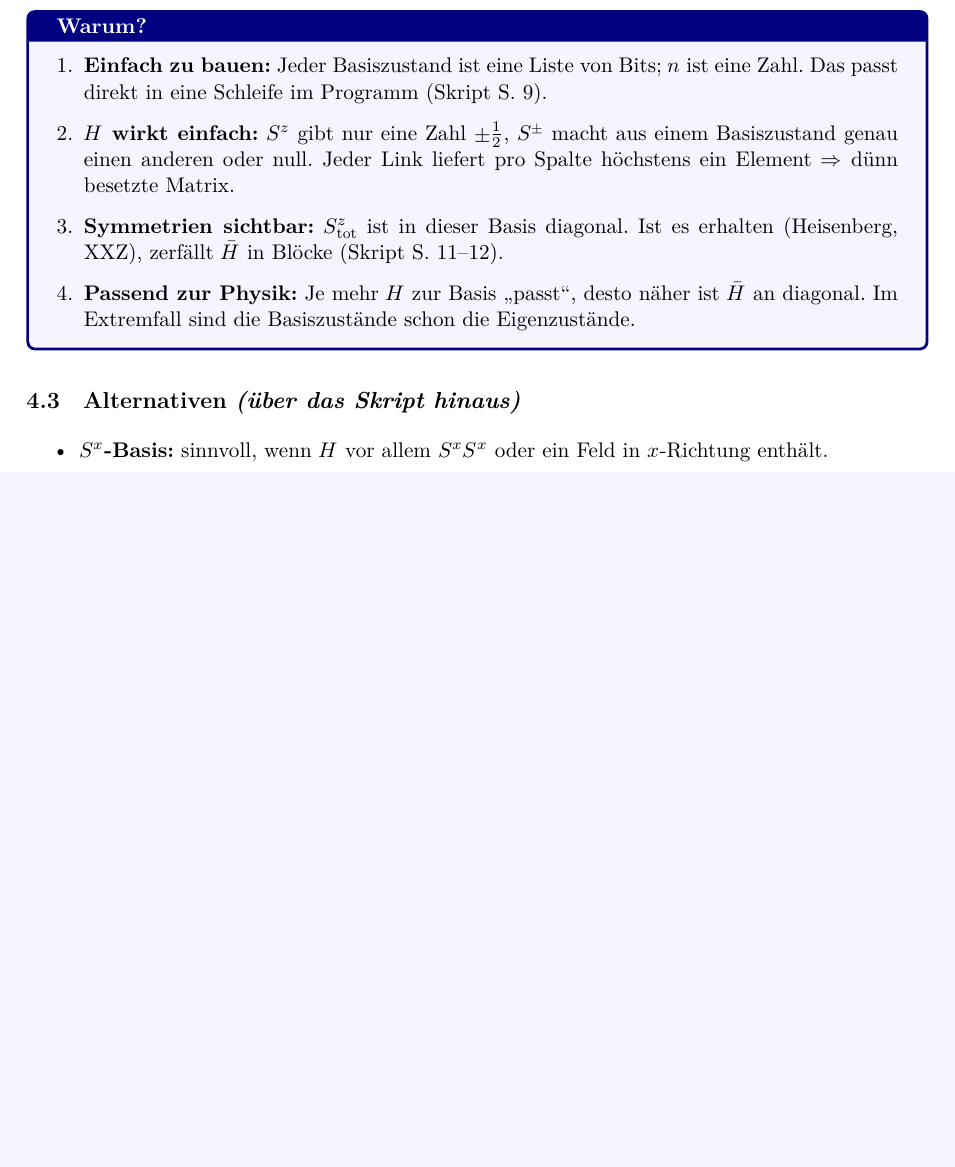
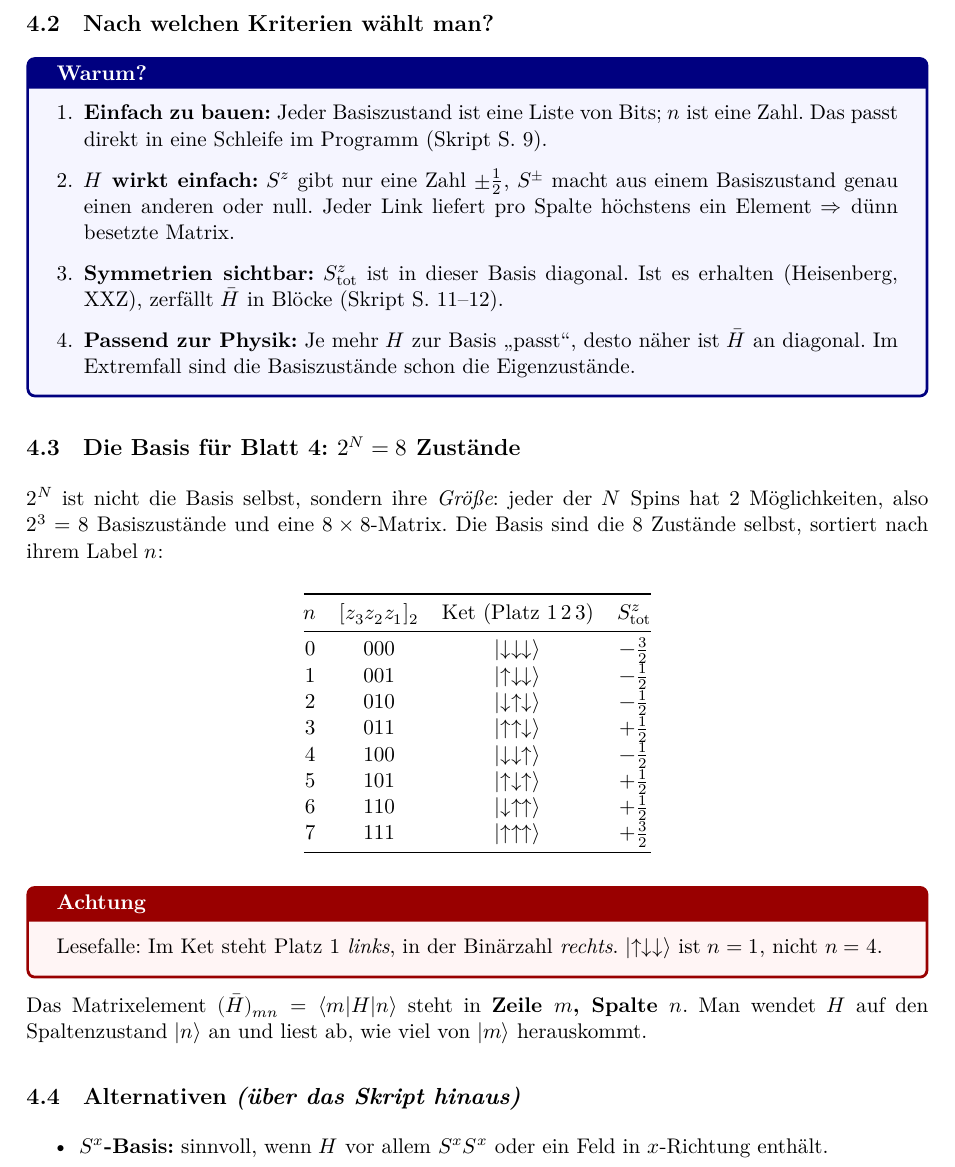
Before and after one commit to hellsy/Compphys, a LaTeX document (heisenberg/lernskript/lecture.tex): part of page 5 of 7, cut at the place of the change, the shorter picture padded with empty space. Compiled offline with XeLaTeX.

Commit message:
Lernskript: Basis-Tabelle fuer N=3
Co-Authored-By: Claude Opus 5.5 <noreply@anthropic.com>
Claude-Session: https://claude.ai/code/session_011fTJVogSDS7Znd8qSE7cqs

```diff
--- a/heisenberg/lernskript/lecture.tex
+++ b/heisenberg/lernskript/lecture.tex
@@ -207,6 +207,33 @@ Das gilt für \emph{jede} brauchbare Basis. Die Eigenwerte (Energien) hängen vo
 \end{enumerate}
 \end{warum}
 
+\subsection{Die Basis für Blatt 4: \texorpdfstring{$2^N = 8$}{2\^N = 8} Zustände}
+
+$2^N$ ist nicht die Basis selbst, sondern ihre \emph{Größe}: jeder der $N$ Spins hat 2 Möglichkeiten, also $2^3 = 8$ Basiszustände und eine $8\times8$-Matrix. Die Basis sind die 8 Zustände selbst, sortiert nach ihrem Label $n$:
+
+\begin{center}
+\begin{tabular}{@{}cccc@{}}
+\toprule
+$n$ & $[z_3z_2z_1]_2$ & Ket (Platz 1\,2\,3) & $S^z_\text{tot}$\\
+\midrule
+0 & 000 & $\ket{\dn\dn\dn}$ & $-\tfrac32$\\
+1 & 001 & $\ket{\up\dn\dn}$ & $-\tfrac12$\\
+2 & 010 & $\ket{\dn\up\dn}$ & $-\tfrac12$\\
+3 & 011 & $\ket{\up\up\dn}$ & $+\tfrac12$\\
+4 & 100 & $\ket{\dn\dn\up}$ & $-\tfrac12$\\
+5 & 101 & $\ket{\up\dn\up}$ & $+\tfrac12$\\
+6 & 110 & $\ket{\dn\up\up}$ & $+\tfrac12$\\
+7 & 111 & $\ket{\up\up\up}$ & $+\tfrac32$\\
+\bottomrule
+\end{tabular}
+\end{center}
+
+\begin{falle}
+Lesefalle: Im Ket steht Platz~1 \emph{links}, in der Binärzahl \emph{rechts}. $\ket{\up\dn\dn}$ ist $n=1$, nicht $n=4$.
+\end{falle}
+
+Das Matrixelement $(\Hbar)_{mn} = \bra m H\ket n$ steht in \textbf{Zeile $m$, Spalte $n$}. Man wendet $H$ auf den Spaltenzustand $\ket n$ an und liest ab, wie viel von $\ket m$ herauskommt.
+
 \subsection{Alternativen \emph{(über das Skript hinaus)}}
 \begin{itemize}[itemsep=2pt]
 \item \textbf{$S^x$-Basis:} sinnvoll, wenn $H$ vor allem $S^xS^x$ oder ein Feld in $x$-Richtung enthält.
```
Also changed, not shown: heisenberg/lernskript/heisenberg-lecture.pdf.
